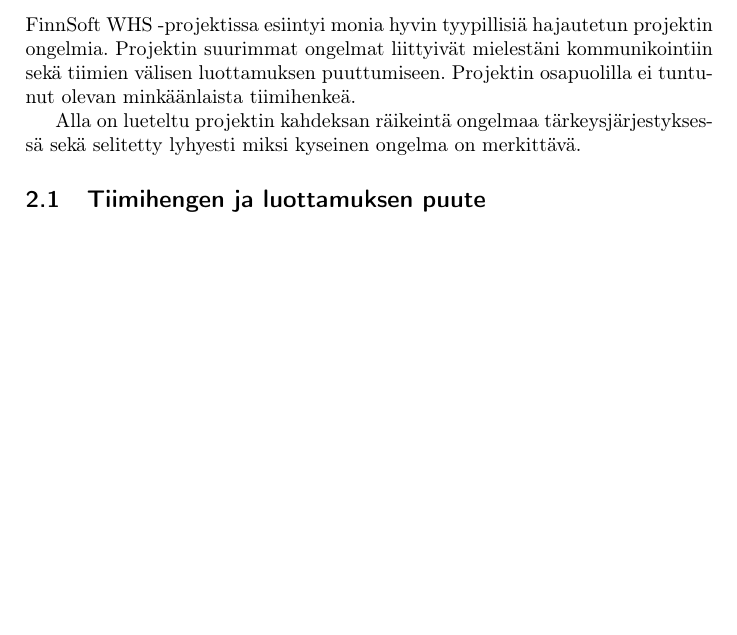
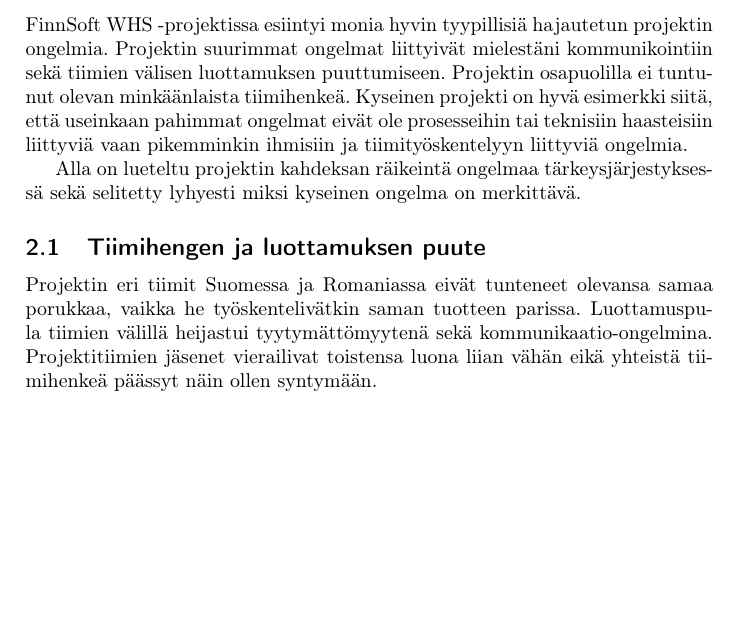
Before and after one commit to rap1ds-testing/new31, a LaTeX document (dippa.tex): part of the page before the commit and part of page 1 of 2 after it, cut so that both start at the same text, the shorter picture padded with empty space. Compiled offline with pdfLaTeX.

Commit message:
"Update"

```diff
--- a/dippa.tex
+++ b/dippa.tex
@@ -32,7 +32,7 @@
 
 \section{FinnSoft WHS -projektin suurimmat ongelmat}
 
-FinnSoft WHS -projektissa esiintyi monia hyvin tyypillisiä hajautetun projektin ongelmia. Projektin suurimmat ongelmat liittyivät mielestäni kommunikointiin sekä tiimien välisen luottamuksen puuttumiseen. Projektin osapuolilla ei tuntunut olevan minkäänlaista tiimihenkeä.
+FinnSoft WHS -projektissa esiintyi monia hyvin tyypillisiä hajautetun projektin ongelmia. Projektin suurimmat ongelmat liittyivät mielestäni kommunikointiin sekä tiimien välisen luottamuksen puuttumiseen. Projektin osapuolilla ei tuntunut olevan minkäänlaista tiimihenkeä. Kyseinen projekti on hyvä esimerkki siitä, että useinkaan pahimmat ongelmat eivät ole prosesseihin tai teknisiin haasteisiin liittyviä vaan pikemminkin ihmisiin ja tiimityöskentelyyn liittyviä ongelmia.
 
 Alla on lueteltu projektin kahdeksan räikeintä ongelmaa tärkeysjärjestyksessä sekä selitetty lyhyesti miksi kyseinen ongelma on merkittävä.
 
@@ -55,6 +55,8 @@
 % Tiedonkulku ei ole avointa
 % Romanialla ei vaikutusmahdollisuuksia
 % Raskas organisaatiorakenne
+
+Projektin eri tiimit Suomessa ja Romaniassa eivät tunteneet olevansa samaa porukkaa, vaikka he työskentelivätkin saman tuotteen parissa. Luottamuspula tiimien välillä heijastui tyytymättömyytenä sekä kommunikaatio-ongelmina. Projektitiimien jäsenet vierailivat toistensa luona liian vähän eikä yhteistä tiimihenkeä päässyt näin ollen syntymään.
 
 \subsection{Kommunikaatio-ongelmat}
 % Analyytikko ei toimi yhdessä ohjelmoijien kanssa
```
